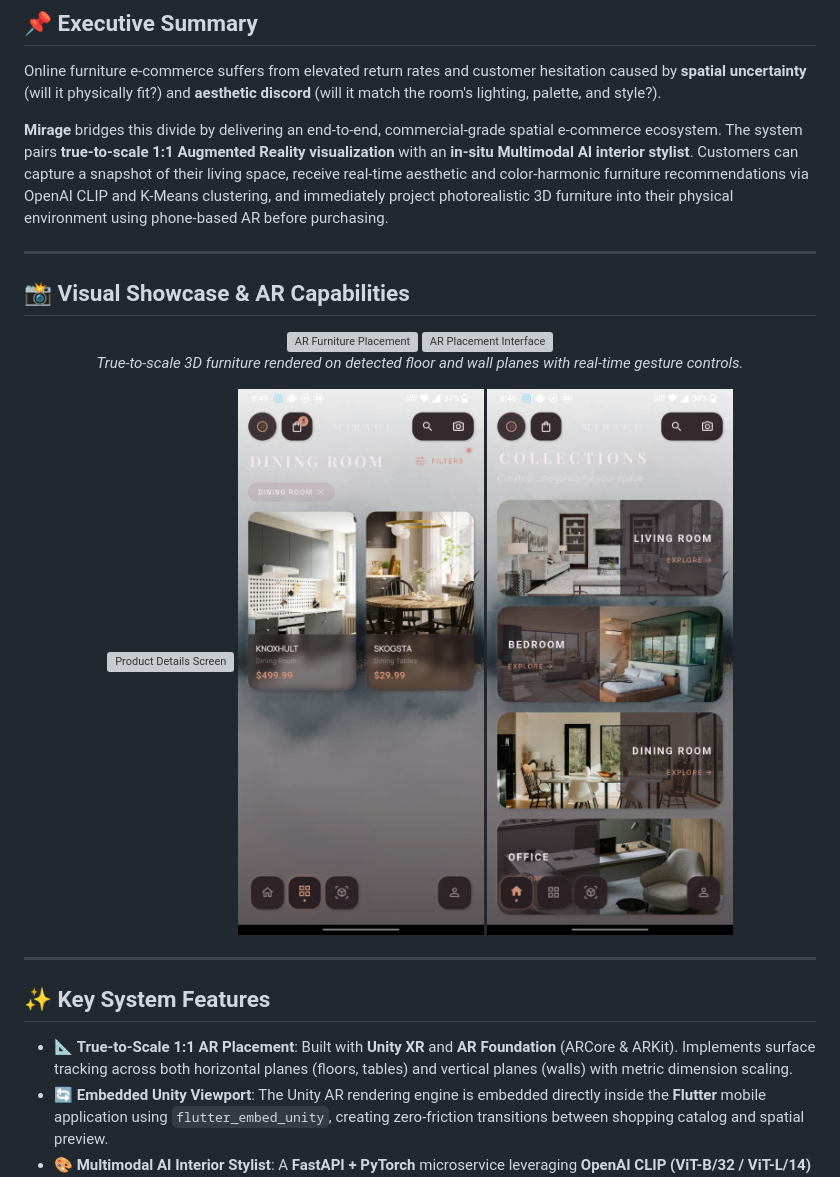
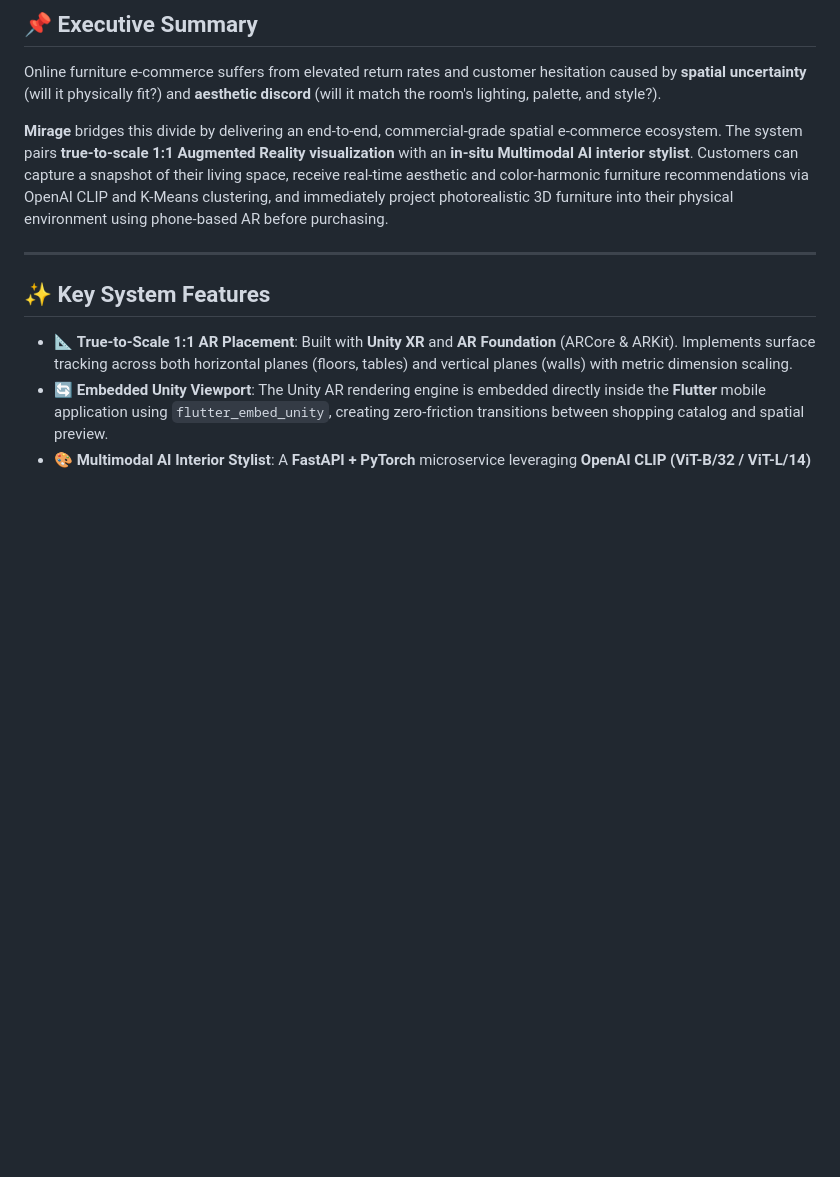
Before and after one commit to AureusBlaze/Mirage-AR-Furniture-Store, a Markdown page: README.md, the part around one of its changes. Drawn GitHub-style; blank space fills up the shorter version; grey boxes are pictures that could not be loaded.

Commit message:
docs: remove image references from README and replace with Mermaid diagrams

```diff
--- a/README.md
+++ b/README.md
@@ -24,25 +20,6 @@
 Online furniture e-commerce suffers from elevated return rates and customer hesitation caused by **spatial uncertainty** (will it physically fit?) and **aesthetic discord** (will it match the room's lighting, palette, and style?).
 
 **Mirage** bridges this divide by delivering an end-to-end, commercial-grade spatial e-commerce ecosystem. The system pairs **true-to-scale 1:1 Augmented Reality visualization** with an **in-situ Multimodal AI interior stylist**. Customers can capture a snapshot of their living space, receive real-time aesthetic and color-harmonic furniture recommendations via OpenAI CLIP and K-Means clustering, and immediately project photorealistic 3D furniture into their physical environment using phone-based AR before purchasing.
-
----
-
-## 📸 Visual Showcase & AR Capabilities
-
-<div align="center">
-  <img src="docs/assets/figures/ar_placement_preview.png" alt="AR Furniture Placement" width="48%">
-  <img src="docs/assets/figures/ar_placement_interface.png" alt="AR Placement Interface" width="48%">
-</div>
-
-<p align="center">
-  <em>True-to-scale 3D furniture rendered on detected floor and wall planes with real-time gesture controls.</em>
-</p>
-
-<div align="center">
-  <img src="docs/assets/figures/product_details_screen.png" alt="Product Details Screen" width="31%">
-  <img src="docs/assets/screenshots/screenshot_01.jpeg" alt="Catalog Screen" width="31%">
-  <img src="docs/assets/screenshots/screenshot_06.jpeg" alt="Room Scan Screen" width="31%">
-</div>
 
 ---
 
```
Also changed, not shown: other parts of README.md (+22 -20 lines).
